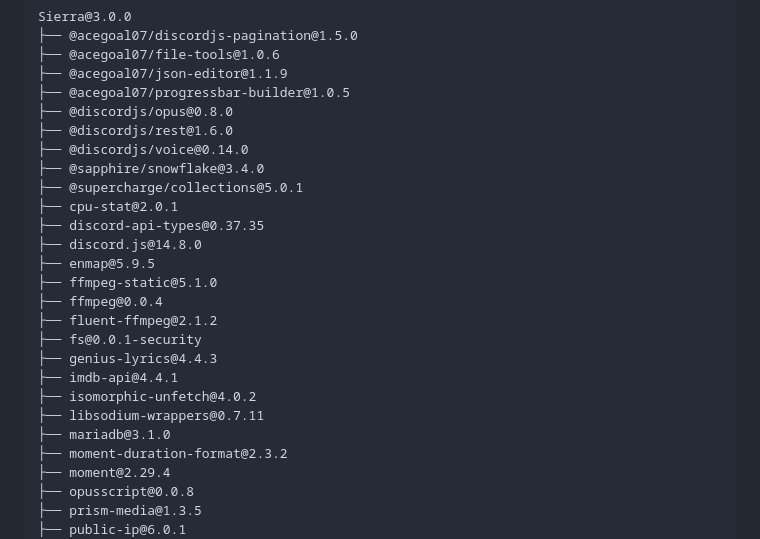
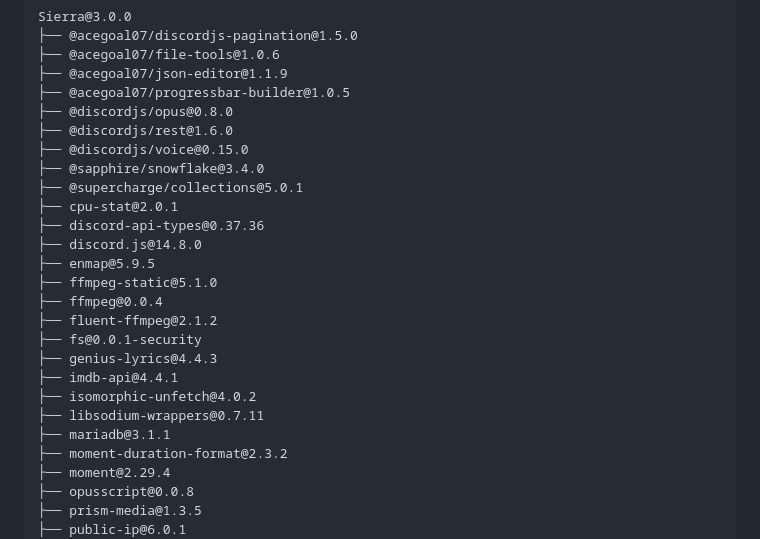
Before and after one commit to acegoal07/acegoal07.github.io, a Markdown page: projects/sierra/README.md, the part around the change. Drawn GitHub-style.

```diff
--- a/projects/sierra/README.md
+++ b/projects/sierra/README.md
@@ -133,11 +133,11 @@ Sierra@3.0.0
 ├── @acegoal07/progressbar-builder@1.0.5
 ├── @discordjs/opus@0.8.0
 ├── @discordjs/rest@1.6.0
-├── @discordjs/voice@0.14.0
+├── @discordjs/voice@0.15.0
 ├── @sapphire/snowflake@3.4.0
 ├── @supercharge/collections@5.0.1
 ├── cpu-stat@2.0.1
-├── discord-api-types@0.37.35
+├── discord-api-types@0.37.36
 ├── discord.js@14.8.0
 ├── enmap@5.9.5
 ├── ffmpeg-static@5.1.0
@@ -148,7 +148,7 @@ Sierra@3.0.0
 ├── imdb-api@4.4.1
 ├── isomorphic-unfetch@4.0.2
 ├── libsodium-wrappers@0.7.11
-├── mariadb@3.1.0
+├── mariadb@3.1.1
 ├── moment-duration-format@2.3.2
 ├── moment@2.29.4
 ├── opusscript@0.0.8
```
